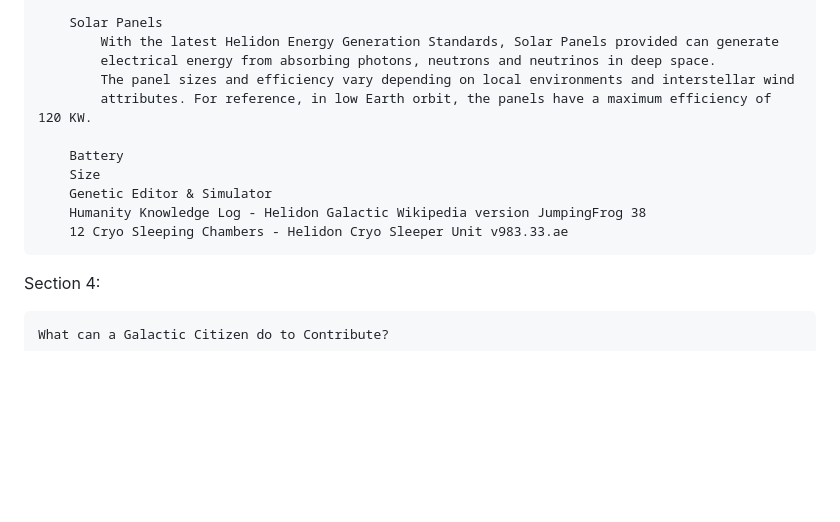
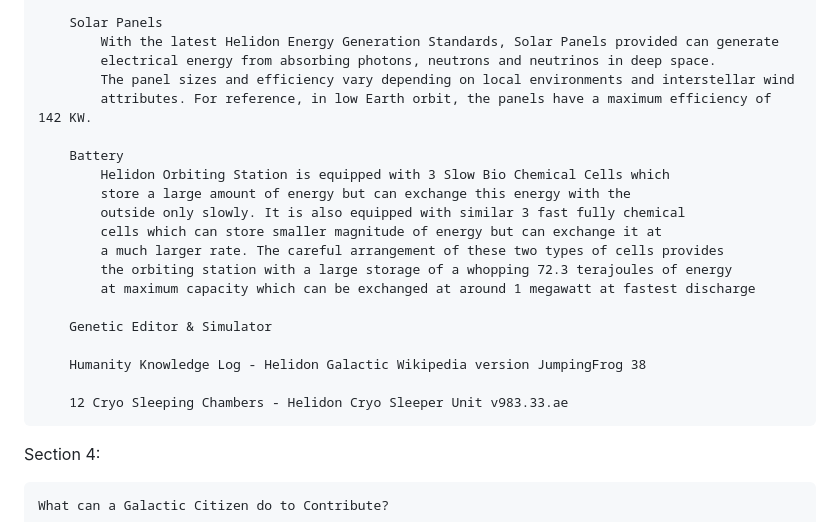
Before and after one commit to pradyumn5151/3jsWebPage, a Markdown page: README.md, the part around the change. GitHub-like rendering; blank space fills up the shorter version.

Commit message:
more content

```diff
--- a/README.md
+++ b/README.md
@@ -78,13 +78,23 @@ Section 3:
             With the latest Helidon Energy Generation Standards, Solar Panels provided can generate
             electrical energy from absorbing photons, neutrons and neutrinos in deep space.
             The panel sizes and efficiency vary depending on local environments and interstellar wind
-            attributes. For reference, in low Earth orbit, the panels have a maximum efficiency of 120 KW.
+            attributes. For reference, in low Earth orbit, the panels have a maximum efficiency of 142 KW.
 
         Battery
-        Size
+            Helidon Orbiting Station is equipped with 3 Slow Bio Chemical Cells which
+            store a large amount of energy but can exchange this energy with the
+            outside only slowly. It is also equipped with similar 3 fast fully chemical
+            cells which can store smaller magnitude of energy but can exchange it at
+            a much larger rate. The careful arrangement of these two types of cells provides
+            the orbiting station with a large storage of a whopping 72.3 terajoules of energy
+            at maximum capacity which can be exchanged at around 1 megawatt at fastest discharge
+
         Genetic Editor & Simulator
+
         Humanity Knowledge Log - Helidon Galactic Wikipedia version JumpingFrog 38
+
         12 Cryo Sleeping Chambers - Helidon Cryo Sleeper Unit v983.33.ae
+
 
 Section 4:
 
```
